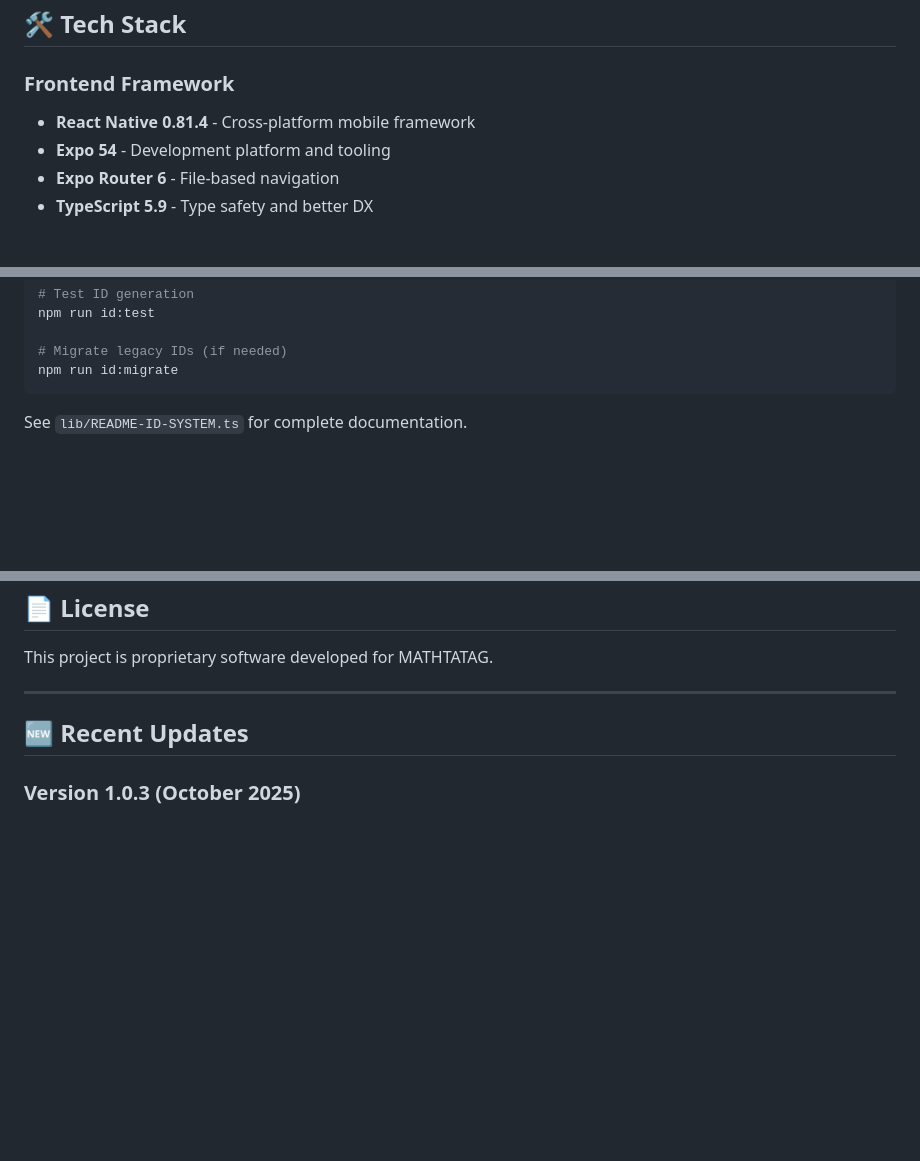
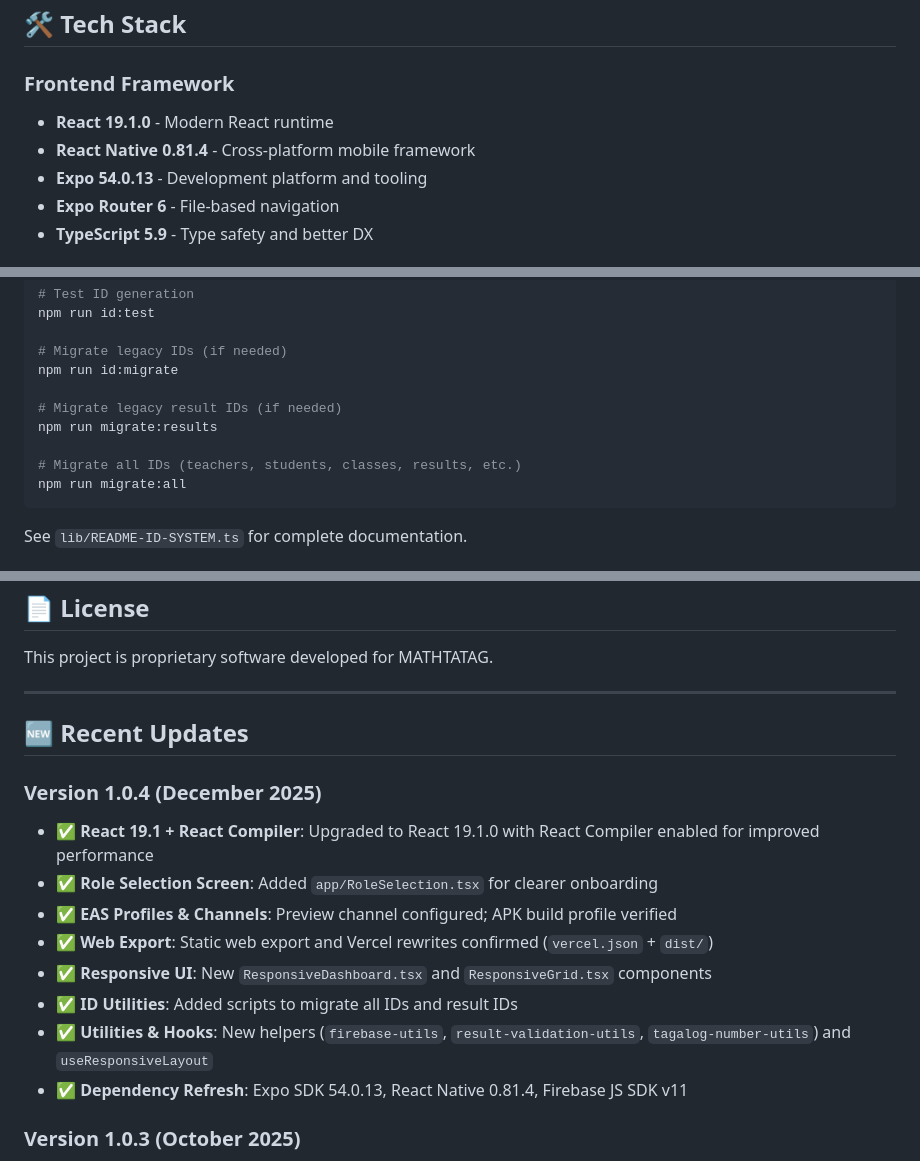
Before and after one commit to Kaneki0607/MATHTATAG-reimagined, a Markdown page: README.md, 3 parts joined by grey strips. Drawn GitHub-style; blank space fills up the shorter version.

````diff
--- a/README.md
+++ b/README.md
@@ -44,8 +44,9 @@ A comprehensive cross-platform educational application for mathematical learning
 ## 🛠 Tech Stack
 
 ### Frontend Framework
+- **React 19.1.0** - Modern React runtime
 - **React Native 0.81.4** - Cross-platform mobile framework
-- **Expo 54** - Development platform and tooling
+- **Expo 54.0.13** - Development platform and tooling
 - **Expo Router 6** - File-based navigation
 - **TypeScript 5.9** - Type safety and better DX
 
@@ -655,6 +694,12 @@ npm run id:test
 
 # Migrate legacy IDs (if needed)
 npm run id:migrate
+
+# Migrate legacy result IDs (if needed)
+npm run migrate:results
+
+# Migrate all IDs (teachers, students, classes, results, etc.)
+npm run migrate:all
 ```
 
 See `lib/README-ID-SYSTEM.ts` for complete documentation.
@@ -923,6 +969,16 @@ This project is proprietary software developed for MATHTATAG.
 
 ## 🆕 Recent Updates
 
+### Version 1.0.4 (December 2025)
+- ✅ **React 19.1 + React Compiler**: Upgraded to React 19.1.0 with React Compiler enabled for improved performance
+- ✅ **Role Selection Screen**: Added `app/RoleSelection.tsx` for clearer onboarding
+- ✅ **EAS Profiles & Channels**: Preview channel configured; APK build profile verified
+- ✅ **Web Export**: Static web export and Vercel rewrites confirmed (`vercel.json` + `dist/`)
+- ✅ **Responsive UI**: New `ResponsiveDashboard.tsx` and `ResponsiveGrid.tsx` components
+- ✅ **ID Utilities**: Added scripts to migrate all IDs and result IDs
+- ✅ **Utilities & Hooks**: New helpers (`firebase-utils`, `result-validation-utils`, `tagalog-number-utils`) and `useResponsiveLayout`
+- ✅ **Dependency Refresh**: Expo SDK 54.0.13, React Native 0.81.4, Firebase JS SDK v11
+
 ### Version 1.0.3 (October 2025)
 - ✅ **Voice Recording System**: Ultra-optimized teacher voice recording with 2-minute limit
 - ✅ **Audio Compression**: 75% smaller file sizes (~40-100 KB/min vs 960 KB/min)
````
Also changed, not shown: other parts of README.md (+45 -6 lines).
